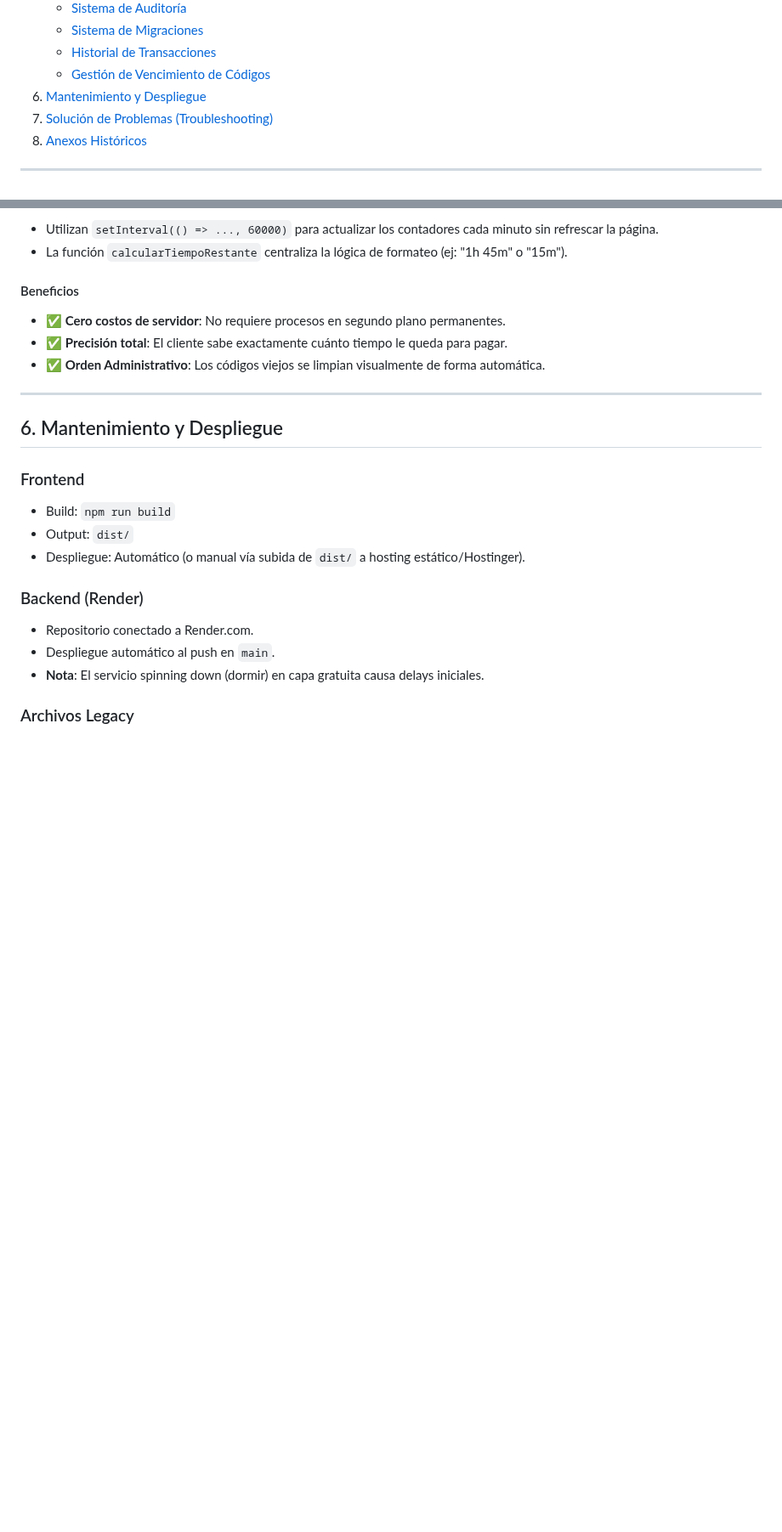
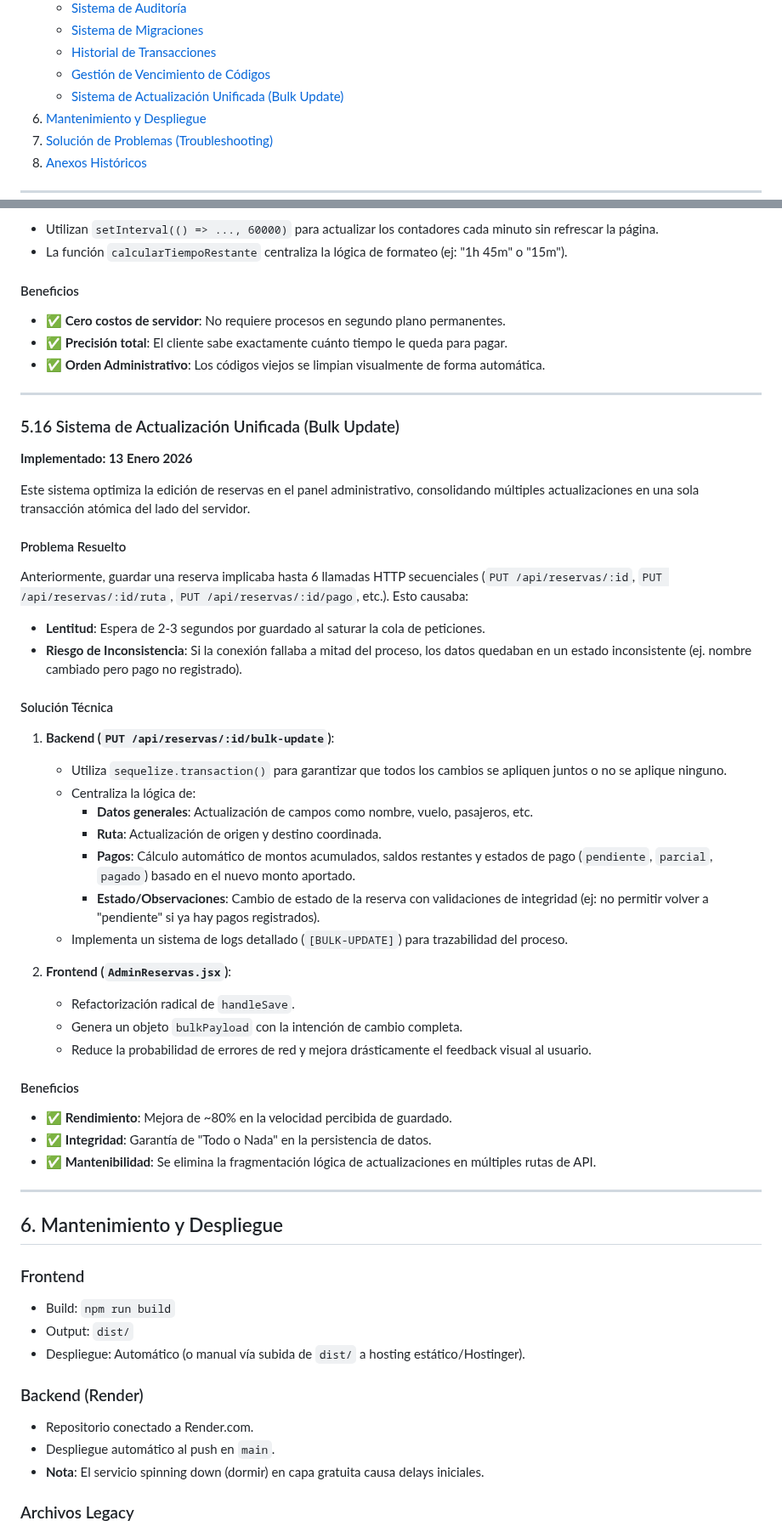
Before and after one commit to WidoMartinez/transportes-araucaria, a Markdown page: DOCUMENTACION_MAESTRA.md, 2 parts joined by grey strips. Shown at 85% size. Drawn GitHub-style; blank space fills up the shorter version.

```diff
--- a/DOCUMENTACION_MAESTRA.md
+++ b/DOCUMENTACION_MAESTRA.md
@@ -29,6 +29,7 @@ Este documento centraliza toda la información técnica, operativa y de usuario
    - [Sistema de Migraciones](#513-sistema-de-migraciones-de-base-de-datos)
    - [Historial de Transacciones](#514-sistema-de-historial-de-transacciones-flow)
    - [Gestión de Vencimiento de Códigos](#515-sistema-de-vencimiento-y-tiempos-restantes-en-códigos-de-pago)
+   - [Sistema de Actualización Unificada (Bulk Update)](#516-sistema-de-actualización-unificada-bulk-update)
 6. [Mantenimiento y Despliegue](#6-mantenimiento-y-despliegue)
 7. [Solución de Problemas (Troubleshooting)](#7-solución-de-problemas-troubleshooting)
 8. [Anexos Históricos](#8-anexos-históricos)
@@ -1052,6 +1053,40 @@ await CodigoPago.update(
 
 ---
 
+### 5.16 Sistema de Actualización Unificada (Bulk Update)
+
+**Implementado: 13 Enero 2026**
+
+Este sistema optimiza la edición de reservas en el panel administrativo, consolidando múltiples actualizaciones en una sola transacción atómica del lado del servidor.
+
+#### Problema Resuelto
+Anteriormente, guardar una reserva implicaba hasta 6 llamadas HTTP secuenciales (`PUT /api/reservas/:id`, `PUT /api/reservas/:id/ruta`, `PUT /api/reservas/:id/pago`, etc.). Esto causaba:
+- **Lentitud**: Espera de 2-3 segundos por guardado al saturar la cola de peticiones.
+- **Riesgo de Inconsistencia**: Si la conexión fallaba a mitad del proceso, los datos quedaban en un estado inconsistente (ej. nombre cambiado pero pago no registrado).
+
+#### Solución Técnica
+
+1.  **Backend (`PUT /api/reservas/:id/bulk-update`)**:
+    - Utiliza `sequelize.transaction()` para garantizar que todos los cambios se apliquen juntos o no se aplique ninguno.
+    - Centraliza la lógica de:
+        - **Datos generales**: Actualización de campos como nombre, vuelo, pasajeros, etc.
+        - **Ruta**: Actualización de origen y destino coordinada.
+        - **Pagos**: Cálculo automático de montos acumulados, saldos restantes y estados de pago (`pendiente`, `parcial`, `pagado`) basado en el nuevo monto aportado.
+        - **Estado/Observaciones**: Cambio de estado de la reserva con validaciones de integridad (ej: no permitir volver a "pendiente" si ya hay pagos registrados).
+    - Implementa un sistema de logs detallado (`[BULK-UPDATE]`) para trazabilidad del proceso.
+
+2.  **Frontend (`AdminReservas.jsx`)**:
+    - Refactorización radical de `handleSave`.
+    - Genera un objeto `bulkPayload` con la intención de cambio completa.
+    - Reduce la probabilidad de errores de red y mejora drásticamente el feedback visual al usuario.
+
+#### Beneficios
+- ✅ **Rendimiento**: Mejora de ~80% en la velocidad percibida de guardado.
+- ✅ **Integridad**: Garantía de "Todo o Nada" en la persistencia de datos.
+- ✅ **Mantenibilidad**: Se elimina la fragmentación lógica de actualizaciones en múltiples rutas de API.
+
+---
+
 ## 6. Mantenimiento y Despliegue
 
 ### Frontend
```
Also changed, not shown: GUIA_SOLUCION_PROBLEMAS.md (+30 -0 lines).
